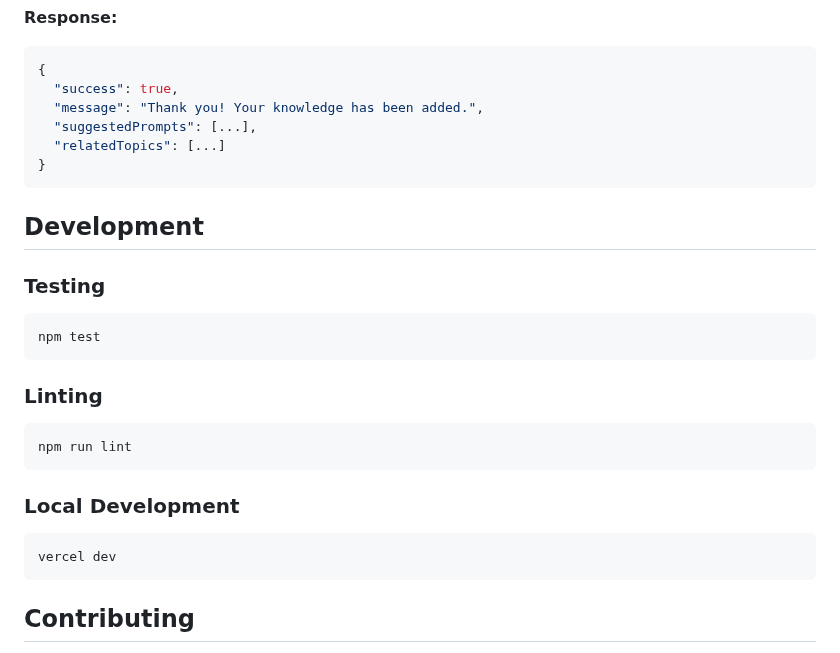
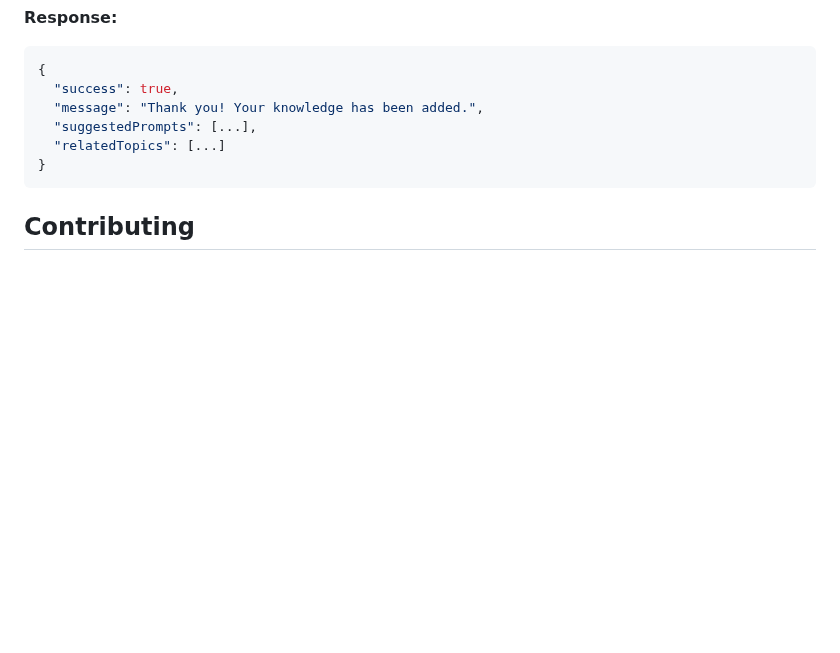
Before and after one commit to cjanowski/ragzzy, a Markdown page: README.md, the part around the change. Drawn GitHub-style; blank space fills up the shorter version.

````diff
--- a/README.md
+++ b/README.md
@@ -124,26 +124,6 @@ Contribute knowledge to the system.
 }
 ```
 
-## Development
-
-### Testing
-
-```bash
-npm test
-```
-
-### Linting
-
-```bash
-npm run lint
-```
-
-### Local Development
-
-```bash
-vercel dev
-```
-
 ## Contributing
 
 1. Fork the repository
````
